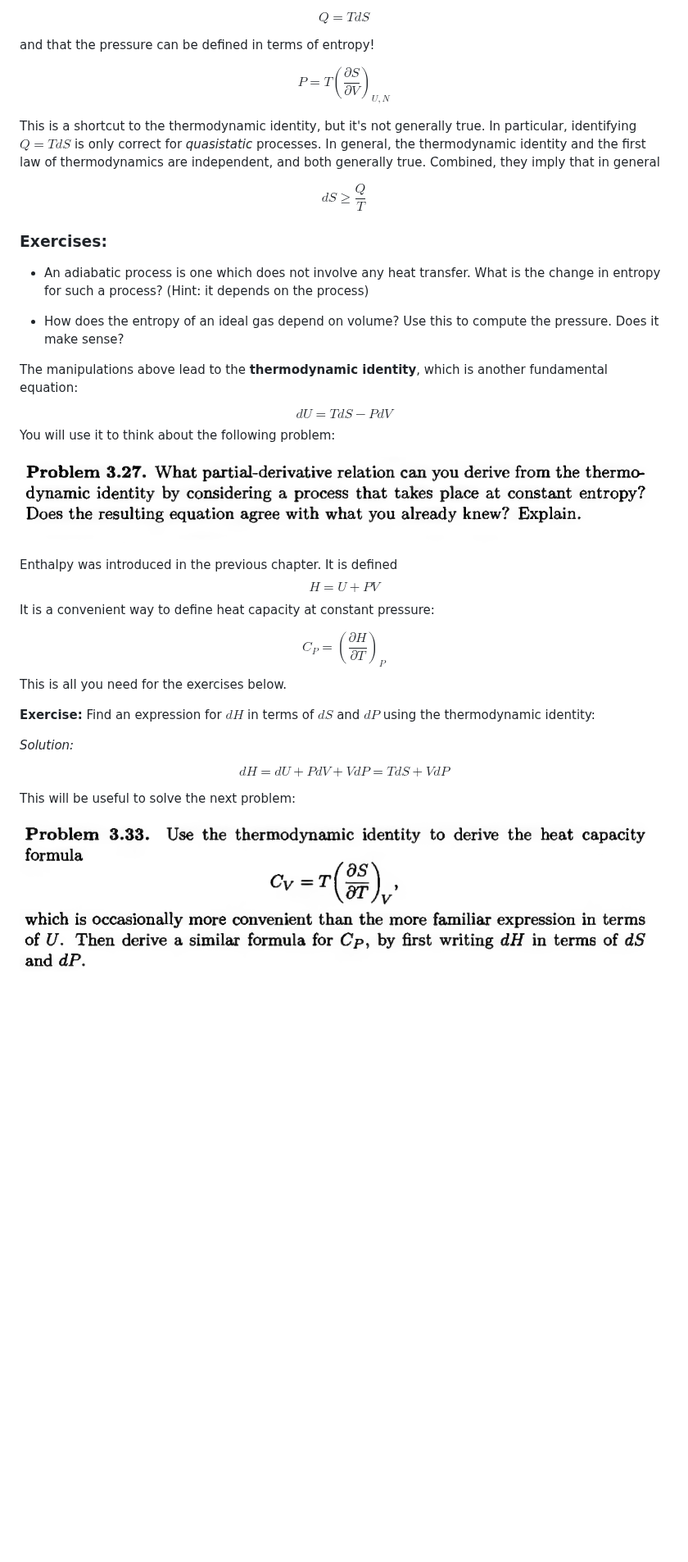
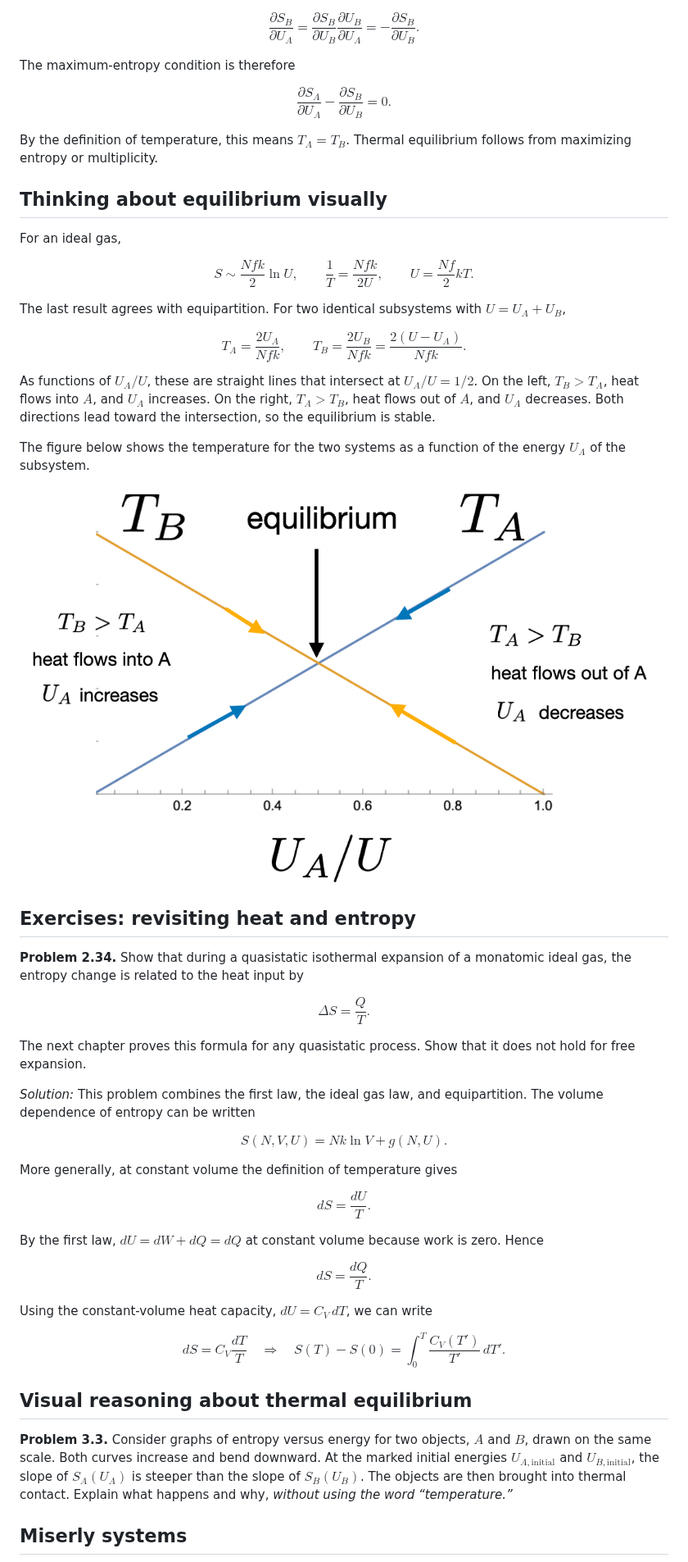
Before and after one commit to tankutcan/phys421, a Markdown page: notes/lecture-8.md, the part around one of its changes. Shown at 82% size. Drawn GitHub-style; pictures changed too: notes/images/Screenshot 2025-09-17 at 2.45.43 PM.png (added); blank space fills up the shorter version.

Commit message:
updated course schedule, lecture notes

```diff
--- a/notes/lecture-8.md
+++ b/notes/lecture-8.md
@@ -82,59 +45,84 @@ Now matching terms, we can identify first what the differential of heat must loo
 
 $$
-Q = T dS
+\frac{\partial S_B}{\partial U_A}
+=\frac{\partial S_B}{\partial U_B}\frac{\partial U_B}{\partial U_A}
+=-\frac{\partial S_B}{\partial U_B}.
 $$
 
-and that the pressure can be defined in terms of entropy!
+The maximum-entropy condition is therefore
 
 $$
-\boxed{P = T \left( \frac{\partial S}{\partial V}\right)_{U,N}}
+\frac{\partial S_A}{\partial U_A}-\frac{\partial S_B}{\partial U_B}=0.
 $$
 
-This is a shortcut to the thermodynamic identity, but it's not generally true. In particular, identifying $Q = T dS$ is only correct for *quasistatic* processes. In general, the thermodynamic identity and the first law of thermodynamics are independent, and both generally true. Combined, they imply that in general
+By the definition of temperature, this means $T_A=T_B$. Thermal equilibrium follows from maximizing entropy or multiplicity.
+
+## Thinking about equilibrium visually
+
+For an ideal gas,
 
 $$
-dS \ge \frac{Q}{T}
+S\sim\frac{Nfk}{2}\ln U,
+\qquad \frac{1}{T}=\frac{Nfk}{2U},
+\qquad U=\frac{Nf}{2}kT.
 $$
-### Exercises:
 
-- An adiabatic process is one which does not involve any heat transfer. What is the change in entropy for such a process? (Hint: it depends on the process)
+The last result agrees with equipartition. For two identical subsystems with $U=U_A+U_B$,
 
-- How does the entropy of an ideal gas depend on volume? Use this to compute the pressure. Does it make sense?
+$$
+T_A=\frac{2U_A}{Nfk},
+\qquad T_B=\frac{2U_B}{Nfk}=\frac{2(U-U_A)}{Nfk}.
+$$
+
+As functions of $U_A/U$, these are straight lines that intersect at $U_A/U=1/2$. On the left, $T_B>T_A$, heat flows into $A$, and $U_A$ increases. On the right, $T_A>T_B$, heat flows out of $A$, and $U_A$ decreases. Both directions lead toward the intersection, so the equilibrium is stable.
+
+The figure below shows the temperature for the two systems as a function of the energy $U_{A}$ of the subsystem.
+![](images/Screenshot%202025-09-17%20at%202.45.43%20PM.png)
 
 
 
-The manipulations above lead to the **thermodynamic identity**, which is another fundamental equation:
+## Exercises: revisiting heat and entropy
+
+**Problem 2.34.** Show that during a quasistatic isothermal expansion of a monatomic ideal gas, the entropy change is related to the heat input by
 
 $$
-\boxed{dU = T dS - P dV}
+\Delta S=\frac{Q}{T}.
 $$
-You will use it to think about the following problem:
 
-![](images/Screenshot%202025-09-21%20at%201.44.54%20PM.png)
+The next chapter proves this formula for any quasistatic process. Show that it does not hold for free expansion.
 
-Enthalpy was introduced in the previous chapter. It is defined
-$$
-H = U + PV
-$$
-It is a convenient way to define heat capacity at constant pressure:
+*Solution:* This problem combines the first law, the ideal gas law, and equipartition. The volume dependence of entropy can be written
 
 $$
-C_{P} = \left( \frac{\partial H}{\partial T}\right)_{P}
+S(N,V,U)=Nk\ln V+g(N,U).
 $$
-This is all you need for the exercises below.
 
-**Exercise:** Find an expression for $dH$ in terms of $dS$ and $dP$ using the thermodynamic identity:
-
-*Solution:*
+More generally, at constant volume the definition of temperature gives
 
 $$
-dH = dU + P dV + V dP = T dS + V dP
+dS=\frac{dU}{T}.
+$$
+
+By the first law, $dU=dW+dQ=dQ$ at constant volume because work is zero. Hence
+
+$$
+dS=\frac{dQ}{T}.
+$$
+
+Using the constant-volume heat capacity, $dU=C_V\,dT$, we can write
+
+$$
+dS=C_V\frac{dT}{T}
+\quad\Longrightarrow\quad
+S(T)-S(0)=\int_0^T\frac{C_V(T')}{T'}\,dT'.
 $$
 
 
-This will be useful to solve the next problem:
 
-![](images/Screenshot%202025-09-21%20at%202.05.58%20PM.png)
+## Visual reasoning about thermal equilibrium
+
+**Problem 3.3.** Consider graphs of entropy versus energy for two objects, $A$ and $B$, drawn on the same scale. Both curves increase and bend downward. At the marked initial energies $U_{A,\mathrm{initial}}$ and $U_{B,\mathrm{initial}}$, the slope of $S_A(U_A)$ is steeper than the slope of $S_B(U_B)$. The objects are then brought into thermal contact. Explain what happens and why, *without using the word “temperature.”*
 
 
+## Miserly systems
 
```
Also changed, not shown: other parts of notes/lecture-8.md (+24 -55 lines), notes/index.md (+1 -0 lines), notes/lecture-7.md (added, +185 -0 lines), syllabus.md (+2 -2 lines), notes/images/Screenshot 2025-09-15 at 10.07.46 AM.png (added), notes/images/Screenshot 2025-09-15 at 9.36.23 AM.png (added), notes/images/Screenshot 2025-09-17 at 2.37.53 PM.png (added).
